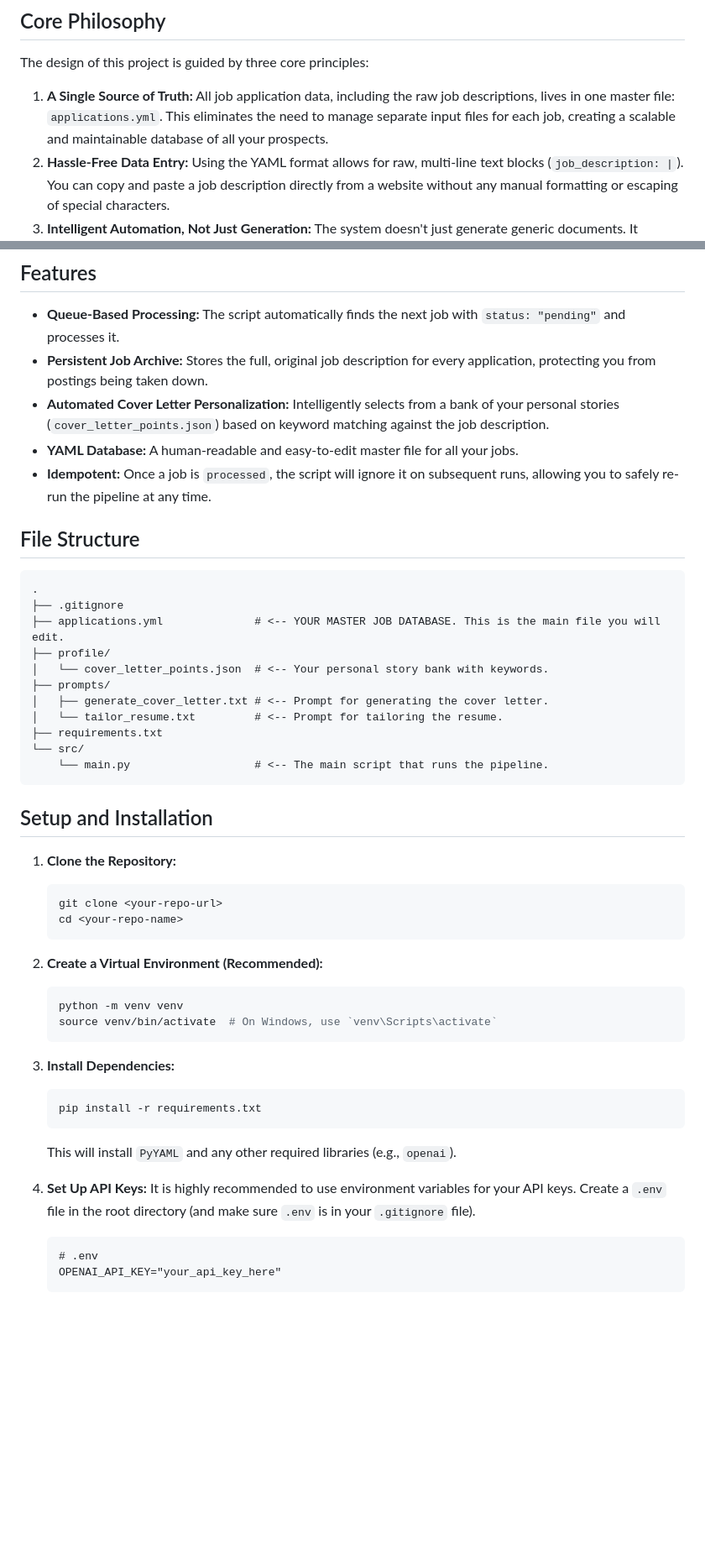
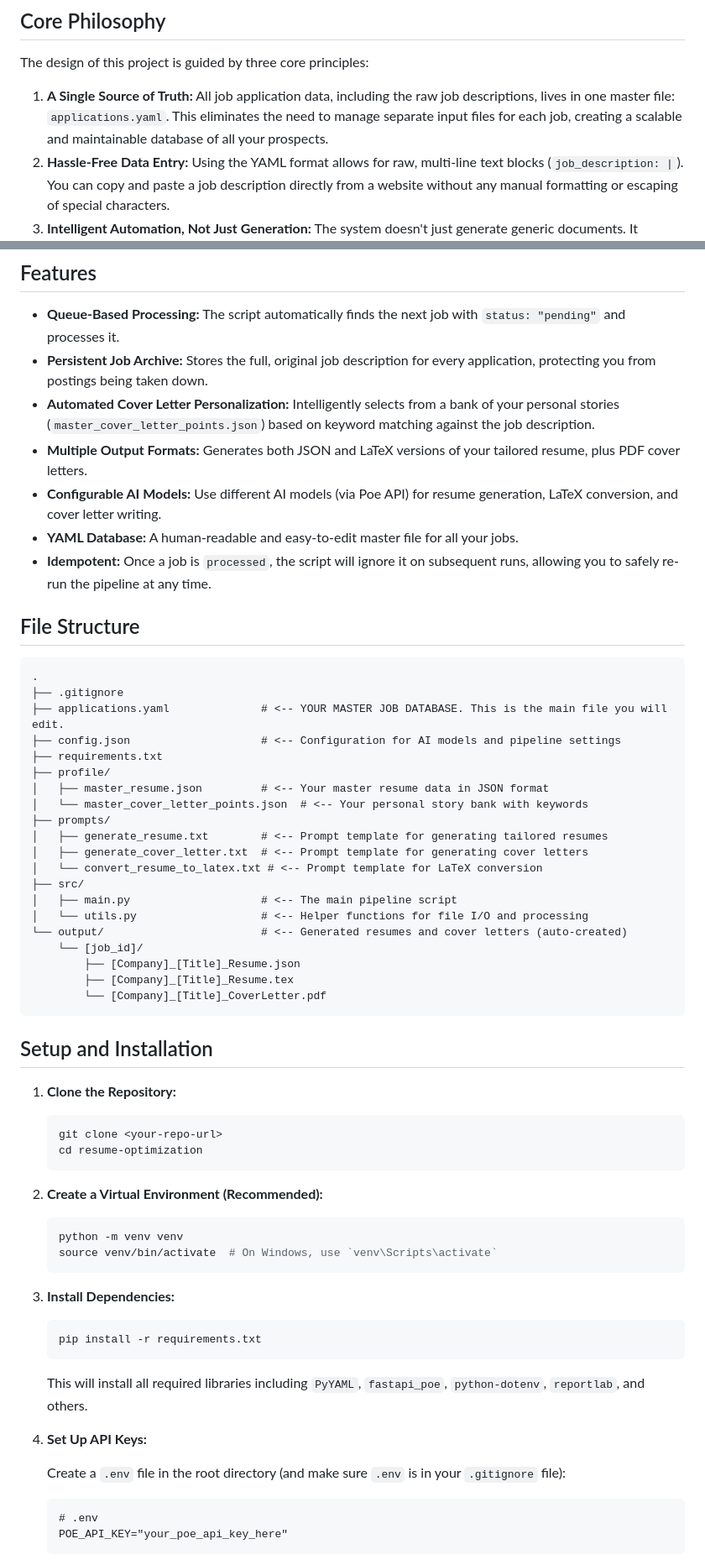
Before and after one commit to Jobbernaut/jobbernaut-tailor, a Markdown page: README.md, 2 parts joined by grey strips. Shown at 84% size. GitHub-like rendering; blank space fills up the shorter version.

Commit message:
docs: update README.md

````diff
--- a/README.md
+++ b/README.md
@@ -6,7 +6,7 @@ This project automates the tedious process of creating tailored resumes and cove
 
 The design of this project is guided by three core principles:
 
-1.  **A Single Source of Truth:** All job application data, including the raw job descriptions, lives in one master file: `applications.yml`. This eliminates the need to manage separate input files for each job, creating a scalable and maintainable database of all your prospects.
+1.  **A Single Source of Truth:** All job application data, including the raw job descriptions, lives in one master file: `applications.yaml`. This eliminates the need to manage separate input files for each job, creating a scalable and maintainable database of all your prospects.
 2.  **Hassle-Free Data Entry:** Using the YAML format allows for raw, multi-line text blocks (`job_description: |`). You can copy and paste a job description directly from a website without any manual formatting or escaping of special characters.
 3.  **Intelligent Automation, Not Just Generation:** The system doesn't just generate generic documents. It intelligently selects the most relevant personal story for each cover letter by analyzing the job description for keywords. This provides strategic personalization without requiring manual intervention for each job.
 
@@ -14,7 +14,9 @@ The design of this project is guided by three core principles:
 
 - **Queue-Based Processing:** The script automatically finds the next job with `status: "pending"` and processes it.
 - **Persistent Job Archive:** Stores the full, original job description for every application, protecting you from postings being taken down.
-- **Automated Cover Letter Personalization:** Intelligently selects from a bank of your personal stories (`cover_letter_points.json`) based on keyword matching against the job description.
+- **Automated Cover Letter Personalization:** Intelligently selects from a bank of your personal stories (`master_cover_letter_points.json`) based on keyword matching against the job description.
+- **Multiple Output Formats:** Generates both JSON and LaTeX versions of your tailored resume, plus PDF cover letters.
+- **Configurable AI Models:** Use different AI models (via Poe API) for resume generation, LaTeX conversion, and cover letter writing.
 - **YAML Database:** A human-readable and easy-to-edit master file for all your jobs.
 - **Idempotent:** Once a job is `processed`, the script will ignore it on subsequent runs, allowing you to safely re-run the pipeline at any time.
 
@@ -23,15 +25,24 @@ The design of this project is guided by three core principles:
 ```
 .
 ├── .gitignore
-├── applications.yml              # <-- YOUR MASTER JOB DATABASE. This is the main file you will edit.
+├── applications.yaml              # <-- YOUR MASTER JOB DATABASE. This is the main file you will edit.
+├── config.json                    # <-- Configuration for AI models and pipeline settings
+├── requirements.txt
 ├── profile/
-│   └── cover_letter_points.json  # <-- Your personal story bank with keywords.
+│   ├── master_resume.json         # <-- Your master resume data in JSON format
+│   └── master_cover_letter_points.json  # <-- Your personal story bank with keywords
 ├── prompts/
-│   ├── generate_cover_letter.txt # <-- Prompt for generating the cover letter.
-│   └── tailor_resume.txt         # <-- Prompt for tailoring the resume.
-├── requirements.txt
-└── src/
-    └── main.py                   # <-- The main script that runs the pipeline.
+│   ├── generate_resume.txt        # <-- Prompt template for generating tailored resumes
+│   ├── generate_cover_letter.txt  # <-- Prompt template for generating cover letters
+│   └── convert_resume_to_latex.txt # <-- Prompt template for LaTeX conversion
+├── src/
+│   ├── main.py                    # <-- The main pipeline script
+│   └── utils.py                   # <-- Helper functions for file I/O and processing
+└── output/                        # <-- Generated resumes and cover letters (auto-created)
+    └── [job_id]/
+        ├── [Company]_[Title]_Resume.json
+        ├── [Company]_[Title]_Resume.tex
+        └── [Company]_[Title]_CoverLetter.pdf
 ```
 
 ## Setup and Installation
@@ -40,7 +51,7 @@ The design of this project is guided by three core principles:
 
     ```bash
     git clone <your-repo-url>
-    cd <your-repo-name>
+    cd resume-optimization
     ```
 
 2.  **Create a Virtual Environment (Recommended):**
@@ -56,11 +67,13 @@ The design of this project is guided by three core principles:
     pip install -r requirements.txt
     ```
 
-    This will install `PyYAML` and any other required libraries (e.g., `openai`).
+    This will install all required libraries including `PyYAML`, `fastapi_poe`, `python-dotenv`, `reportlab`, and others.
 
 4.  **Set Up API Keys:**
-    It is highly recommended to use environment variables for your API keys. Create a `.env` file in the root directory (and make sure `.env` is in your `.gitignore` file).
+
+    Create a `.env` file in the root directory (and make sure `.env` is in your `.gitignore` file):
+
     ```
     # .env
-    OPENAI_API_KEY="your_api_key_here"
+    POE_API_KEY="your_poe_api_key_here"
     ```
````
Also changed, not shown: other parts of README.md (+107 -15 lines).
